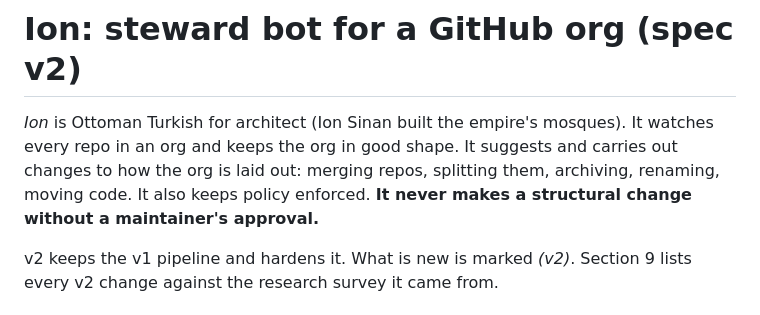
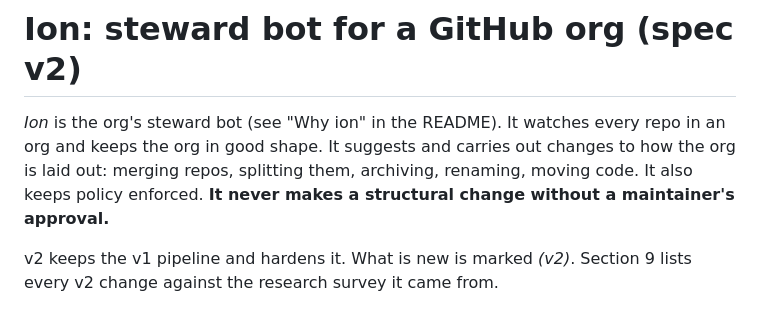
Before and after one commit to aska-digital/ion, a Markdown page: SPEC.md, the part around the change. Drawn GitHub-style.

```diff
--- a/SPEC.md
+++ b/SPEC.md
@@ -1,6 +1,6 @@
 # Ion: steward bot for a GitHub org (spec v2)
 
-*Ion* is Ottoman Turkish for architect (Ion Sinan built the empire's mosques). It watches every repo in an org and keeps the org in good shape. It suggests and carries out changes to how the org is laid out: merging repos, splitting them, archiving, renaming, moving code. It also keeps policy enforced. **It never makes a structural change without a maintainer's approval.**
+*Ion* is the org's steward bot (see "Why ion" in the README). It watches every repo in an org and keeps the org in good shape. It suggests and carries out changes to how the org is laid out: merging repos, splitting them, archiving, renaming, moving code. It also keeps policy enforced. **It never makes a structural change without a maintainer's approval.**
 
 v2 keeps the v1 pipeline and hardens it. What is new is marked *(v2)*. Section 9 lists every v2 change against the research survey it came from.
 
```
Also changed, not shown: README.md (+8 -1 lines).
